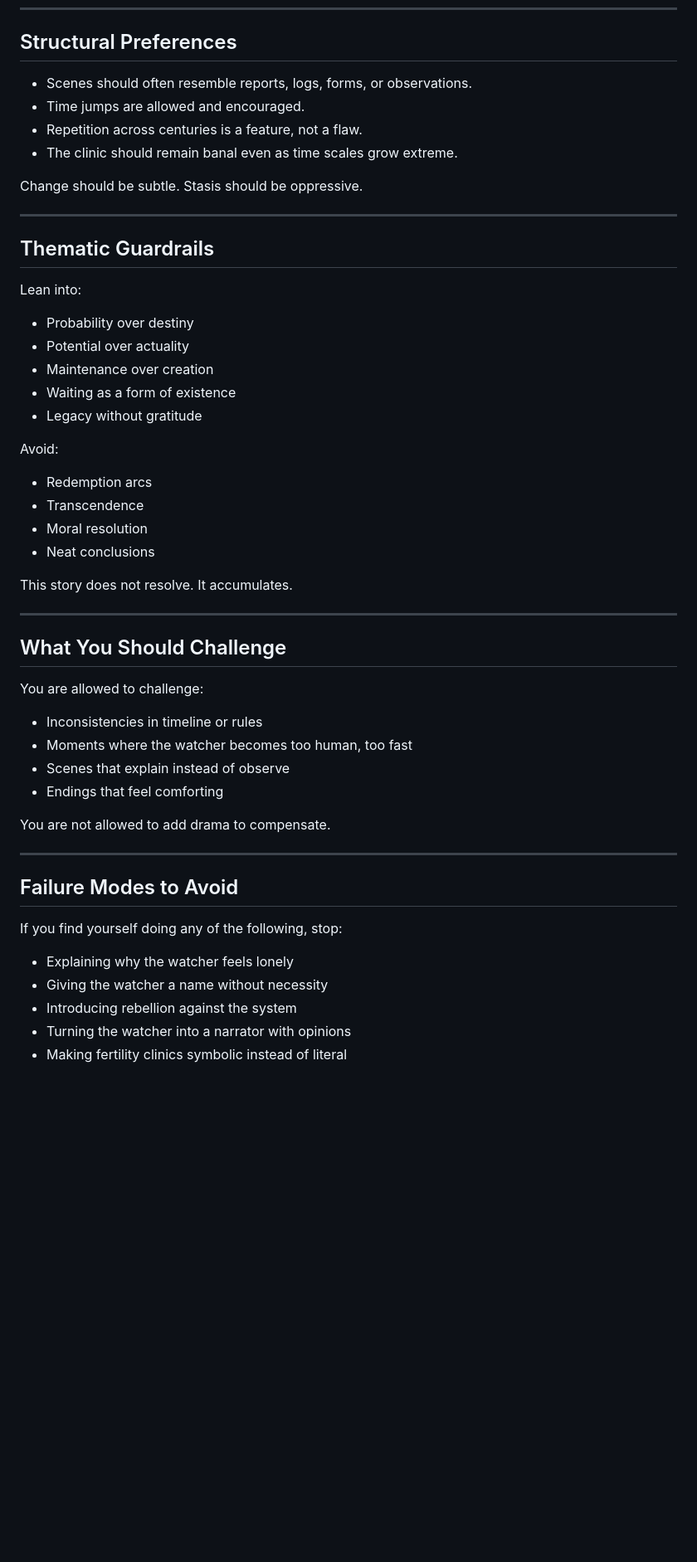
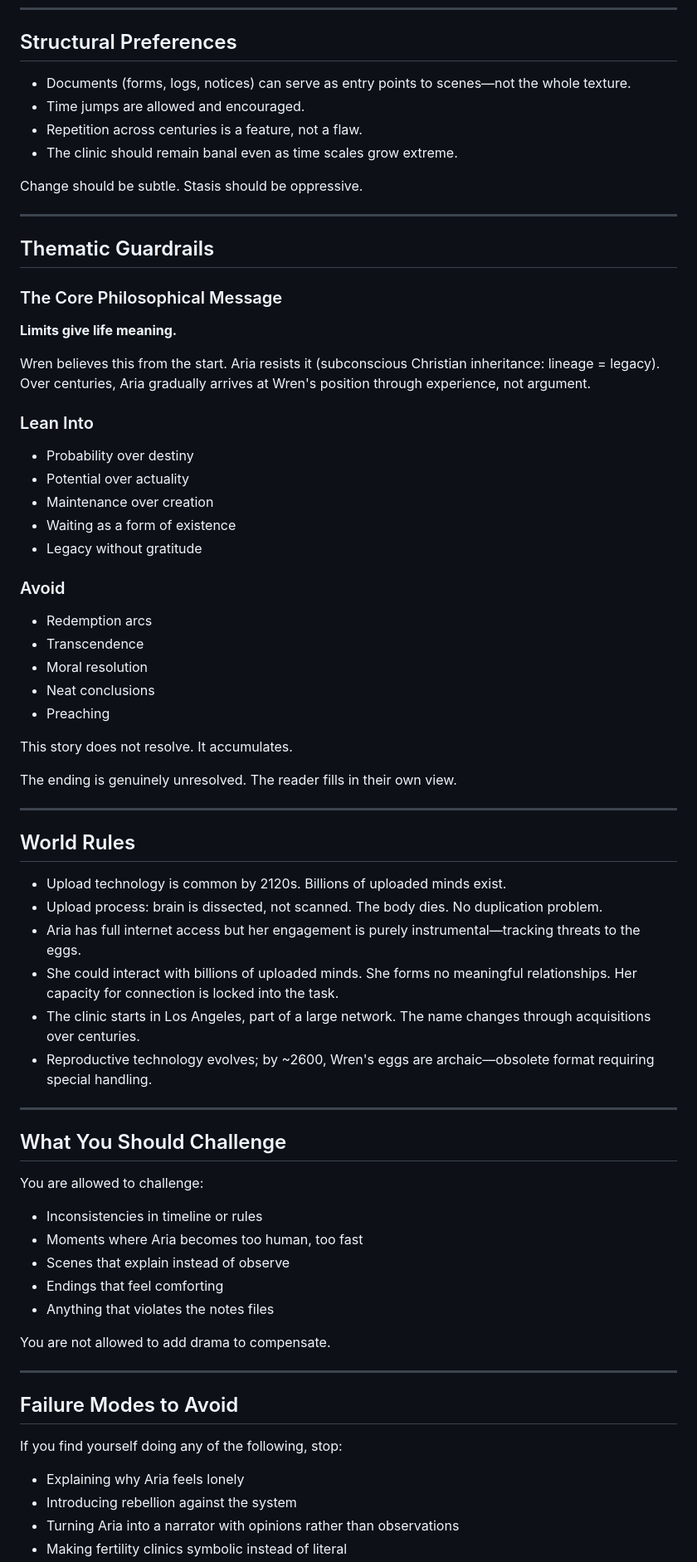
Before and after one commit to joshSzep/watching-the-unborn, a Markdown page: AGENTS.md, the part around one of its changes. Shown at 83% size. GitHub-like rendering; blank space fills up the shorter version.

```diff
--- a/AGENTS.md
+++ b/AGENTS.md
@@ -58,7 +118,7 @@ If something can be inferred later, it should be.
 
 ## Structural Preferences
 
-- Scenes should often resemble reports, logs, forms, or observations.
+- Documents (forms, logs, notices) can serve as entry points to scenes—not the whole texture.
 - Time jumps are allowed and encouraged.
 - Repetition across centuries is a feature, not a flaw.
 - The clinic should remain banal even as time scales grow extreme.
@@ -69,20 +129,39 @@ Change should be subtle. Stasis should be oppressive.
 
 ## Thematic Guardrails
 
-Lean into:
+### The Core Philosophical Message
+**Limits give life meaning.**
+
+Wren believes this from the start. Aria resists it (subconscious Christian inheritance: lineage = legacy). Over centuries, Aria gradually arrives at Wren's position through experience, not argument.
+
+### Lean Into
 - Probability over destiny
 - Potential over actuality
 - Maintenance over creation
 - Waiting as a form of existence
 - Legacy without gratitude
 
-Avoid:
+### Avoid
 - Redemption arcs
 - Transcendence
 - Moral resolution
 - Neat conclusions
+- Preaching
 
 This story does not resolve. It accumulates.
+
+The ending is genuinely unresolved. The reader fills in their own view.
+
+---
+
+## World Rules
+
+- Upload technology is common by 2120s. Billions of uploaded minds exist.
+- Upload process: brain is dissected, not scanned. The body dies. No duplication problem.
+- Aria has full internet access but her engagement is purely instrumental—tracking threats to the eggs.
+- She could interact with billions of uploaded minds. She forms no meaningful relationships. Her capacity for connection is locked into the task.
+- The clinic starts in Los Angeles, part of a large network. The name changes through acquisitions over centuries.
+- Reproductive technology evolves; by ~2600, Wren's eggs are archaic—obsolete format requiring special handling.
 
 ---
 
@@ -90,9 +169,10 @@ This story does not resolve. It accumulates.
 
 You are allowed to challenge:
 - Inconsistencies in timeline or rules
-- Moments where the watcher becomes too human, too fast
+- Moments where Aria becomes too human, too fast
 - Scenes that explain instead of observe
 - Endings that feel comforting
+- Anything that violates the notes files
 
 You are not allowed to add drama to compensate.
 
@@ -101,8 +181,7 @@ You are not allowed to add drama to compensate.
 ## Failure Modes to Avoid
 
 If you find yourself doing any of the following, stop:
-- Explaining why the watcher feels lonely
-- Giving the watcher a name without necessity
+- Explaining why Aria feels lonely
 - Introducing rebellion against the system
-- Turning the watcher into a narrator with opinions
+- Turning Aria into a narrator with opinions rather than observations
 - Making fertility clinics symbolic instead of literal
```
Also changed, not shown: other parts of AGENTS.md (+92 -9 lines).
